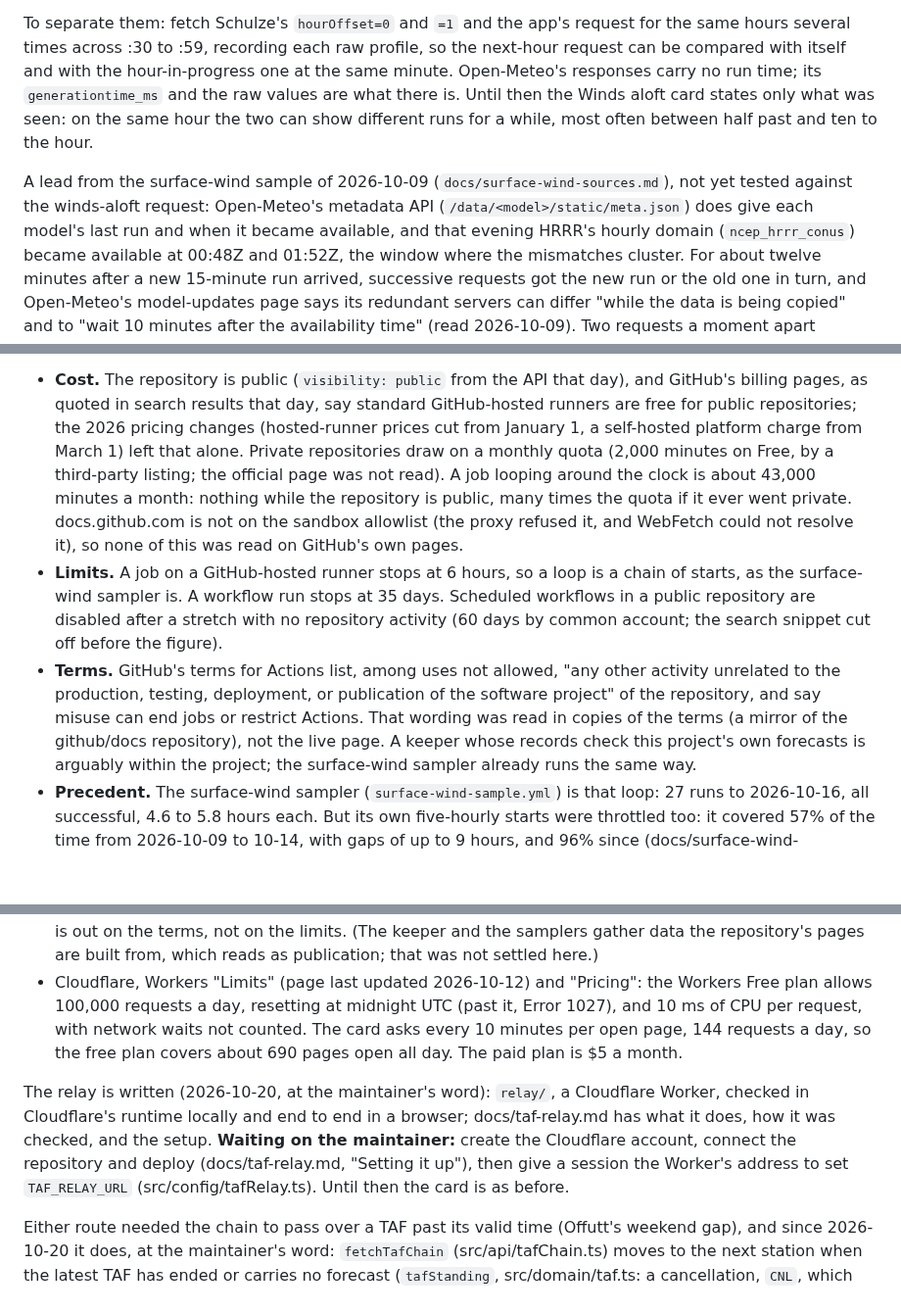
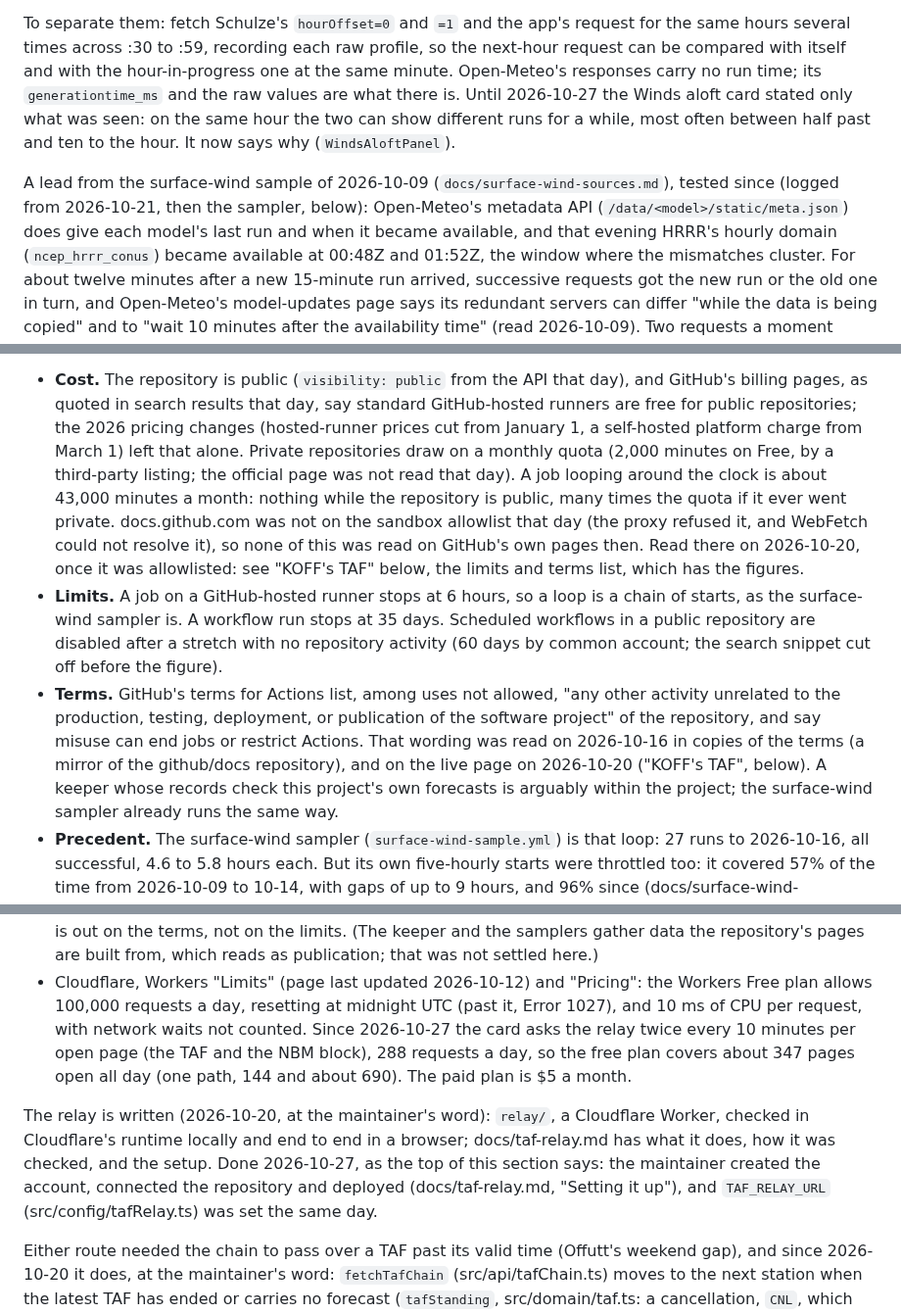
Before and after one commit to amelia-m/lspc-weather, a Markdown page: docs/open-questions.md, 3 parts joined by grey strips. Shown at 98% size. GitHub-like rendering; blank space fills up the shorter version.

```diff
--- a/docs/open-questions.md
+++ b/docs/open-questions.md
@@ -278,13 +281,13 @@ request for the same hours several times across :30 to :59, recording each
 raw profile, so the next-hour request can be compared with itself and with
 the hour-in-progress one at the same minute. Open-Meteo's responses carry no
 run time; its `generationtime_ms` and the raw values are what there is.
-Until then the Winds aloft card states only what was seen: on the same hour
-the two can show different runs for a while, most often between half past
-and ten to the hour.
+Until 2026-10-27 the Winds aloft card stated only what was seen: on the
+same hour the two can show different runs for a while, most often between
+half past and ten to the hour. It now says why (`WindsAloftPanel`).
 
 A lead from the surface-wind sample of 2026-10-09
-(`docs/surface-wind-sources.md`), not yet tested against the winds-aloft
-request: Open-Meteo's metadata API (`/data/<model>/static/meta.json`) does
+(`docs/surface-wind-sources.md`), tested since (logged from 2026-10-21,
+then the sampler, below): Open-Meteo's metadata API (`/data/<model>/static/meta.json`) does
 give each model's last run and when it became available, and that evening
 HRRR's hourly domain (`ncep_hrrr_conus`) became available at 00:48Z and
 01:52Z, the window where the mismatches cluster. For about twelve minutes
@@ -561,12 +565,14 @@ What that choice involves, as read 2026-10-16:
   repositories; the 2026 pricing changes (hosted-runner prices cut from
   January 1, a self-hosted platform charge from March 1) left that alone.
   Private repositories draw on a monthly quota (2,000 minutes on Free, by
-  a third-party listing; the official page was not read). A job looping
+  a third-party listing; the official page was not read that day). A job looping
   around the clock is about 43,000 minutes a month: nothing while the
   repository is public, many times the quota if it ever went private.
-  docs.github.com is not on the sandbox allowlist (the proxy refused it,
-  and WebFetch could not resolve it), so none of this was read on
-  GitHub's own pages.
+  docs.github.com was not on the sandbox allowlist that day (the proxy
+  refused it, and WebFetch could not resolve it), so none of this was read
+  on GitHub's own pages then. Read there on 2026-10-20, once it was
+  allowlisted: see "KOFF's TAF" below, the limits and terms list, which
+  has the figures.
 - **Limits.** A job on a GitHub-hosted runner stops at 6 hours, so a loop
   is a chain of starts, as the surface-wind sampler is. A workflow run
   stops at 35 days. Scheduled workflows in a public repository are
@@ -575,9 +581,9 @@ What that choice involves, as read 2026-10-16:
 - **Terms.** GitHub's terms for Actions list, among uses not allowed,
   "any other activity unrelated to the production, testing, deployment,
   or publication of the software project" of the repository, and say
-  misuse can end jobs or restrict Actions. That wording was read in
-  copies of the terms (a mirror of the github/docs repository), not the
-  live page. A keeper whose records check this project's own forecasts is
+  misuse can end jobs or restrict Actions. That wording was read on
+  2026-10-16 in copies of the terms (a mirror of the github/docs
+  repository), and on the live page on 2026-10-20 ("KOFF's TAF", below). A keeper whose records check this project's own forecasts is
   arguably within the project; the surface-wind sampler already runs the
   same way.
 - **Precedent.** The surface-wind sampler (`surface-wind-sample.yml`) is
@@ -878,17 +889,18 @@ before, connect_rejected). Read that day:
 - Cloudflare, Workers "Limits" (page last updated 2026-10-12) and
   "Pricing": the Workers Free plan allows 100,000 requests a day,
   resetting at midnight UTC (past it, Error 1027), and 10 ms of CPU per
-  request, with network waits not counted. The card asks every 10
-  minutes per open page, 144 requests a day, so the free plan covers
-  about 690 pages open all day. The paid plan is $5 a month.
+  request, with network waits not counted. Since 2026-10-27 the card
+  asks the relay twice every 10 minutes per open page (the TAF and the
+  NBM block), 288 requests a day, so the free plan covers about 347 pages
+  open all day (one path, 144 and about 690). The paid plan is $5 a month.
 
 The relay is written (2026-10-20, at the maintainer's word): `relay/`, a
 Cloudflare Worker, checked in Cloudflare's runtime locally and end to end
 in a browser; docs/taf-relay.md has what it does, how it was checked, and
-the setup. **Waiting on the maintainer:** create the Cloudflare account,
-connect the repository and deploy (docs/taf-relay.md, "Setting it up"),
-then give a session the Worker's address to set `TAF_RELAY_URL`
-(src/config/tafRelay.ts). Until then the card is as before.
+the setup. Done 2026-10-27, as the top of this section says: the
+maintainer created the account, connected the repository and deployed
+(docs/taf-relay.md, "Setting it up"), and `TAF_RELAY_URL`
+(src/config/tafRelay.ts) was set the same day.
 
 Either route needed the chain to pass over a TAF past its valid time
 (Offutt's weekend gap), and since 2026-10-20 it does, at the maintainer's
```
Also changed, not shown: other parts of docs/open-questions.md (+26 -17 lines), docs/taf-relay.md (+4 -3 lines).
